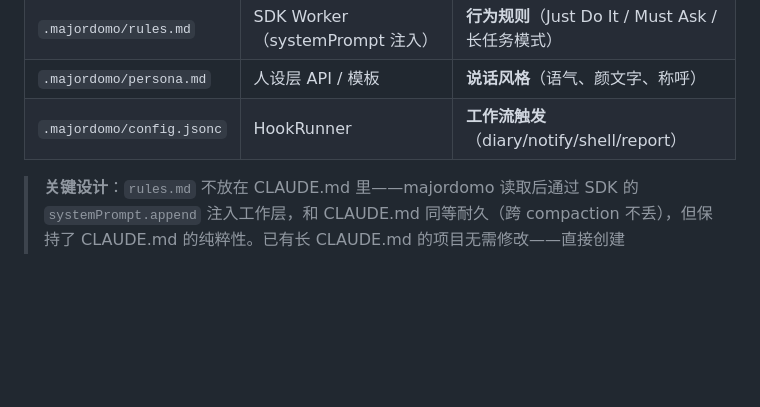
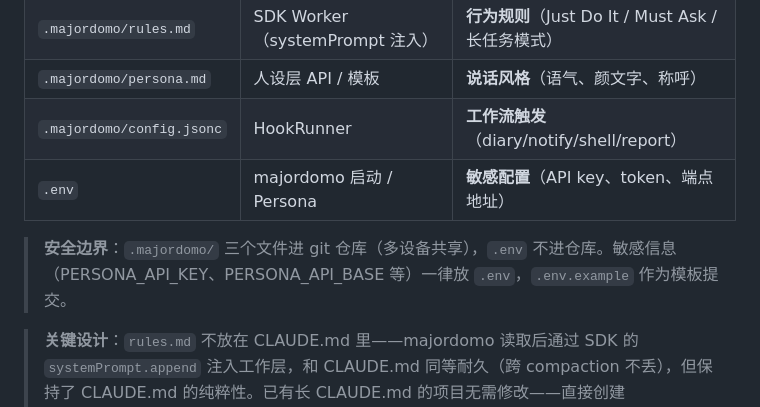
Before and after one commit to tobenot/majordomo, a Markdown page: docs/migration-v2-to-v3.md, the part around the change. Rendered like a GitHub page; blank space fills up the shorter version.

Commit message:
docs: add .env security boundary to migration guide

```diff
--- a/docs/migration-v2-to-v3.md
+++ b/docs/migration-v2-to-v3.md
@@ -23,6 +23,9 @@
 | `.majordomo/rules.md` | SDK Worker（systemPrompt 注入） | **行为规则**（Just Do It / Must Ask / 长任务模式） |
 | `.majordomo/persona.md` | 人设层 API / 模板 | **说话风格**（语气、颜文字、称呼） |
 | `.majordomo/config.jsonc` | HookRunner | **工作流触发**（diary/notify/shell/report） |
+| `.env` | majordomo 启动 / Persona | **敏感配置**（API key、token、端点地址） |
+
+> **安全边界**：`.majordomo/` 三个文件进 git 仓库（多设备共享），`.env` 不进仓库。敏感信息（PERSONA_API_KEY、PERSONA_API_BASE 等）一律放 `.env`，`.env.example` 作为模板提交。
 
 > **关键设计**：`rules.md` 不放在 CLAUDE.md 里——majordomo 读取后通过 SDK 的 `systemPrompt.append` 注入工作层，和 CLAUDE.md 同等耐久（跨 compaction 不丢），但保持了 CLAUDE.md 的纯粹性。已有长 CLAUDE.md 的项目无需修改——直接创建 `.majordomo/rules.md` 即可，两套行为规则会叠加生效。
 
```
